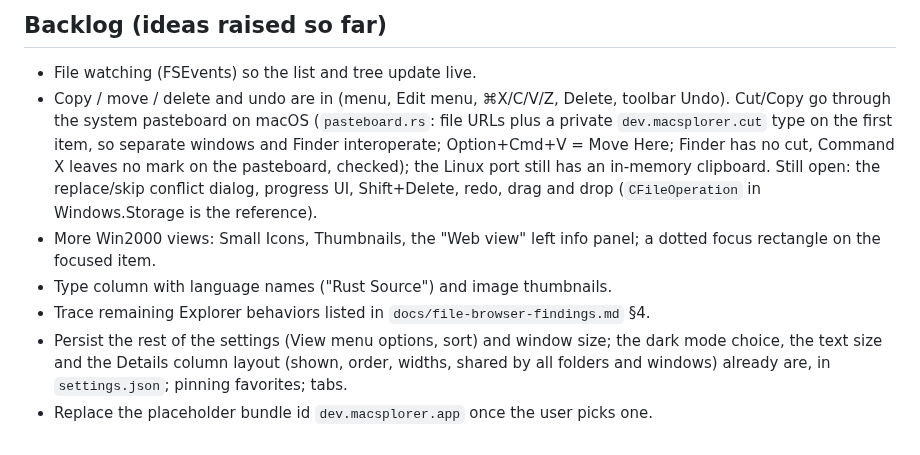
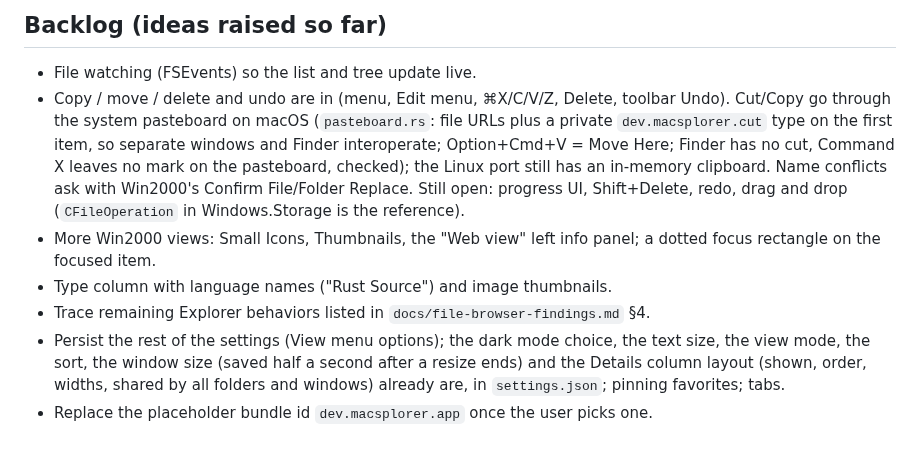
Before and after one commit to jbrunemann/macsplorer, a Markdown page: CLAUDE.md, the part around one of its changes. GitHub-like rendering.

```diff
--- a/CLAUDE.md
+++ b/CLAUDE.md
@@ -110,9 +110,9 @@ licenses.
 ## Backlog (ideas raised so far)
 
 - File watching (FSEvents) so the list and tree update live.
-- Copy / move / delete and undo are in (menu, Edit menu, ⌘X/C/V/Z, Delete, toolbar Undo). Cut/Copy go through the system pasteboard on macOS (`pasteboard.rs`: file URLs plus a private `dev.macsplorer.cut` type on the first item, so separate windows and Finder interoperate; Option+Cmd+V = Move Here; Finder has no cut, Command X leaves no mark on the pasteboard, checked); the Linux port still has an in-memory clipboard. Still open: the replace/skip conflict dialog, progress UI, Shift+Delete, redo, drag and drop (`CFileOperation` in Windows.Storage is the reference).
+- Copy / move / delete and undo are in (menu, Edit menu, ⌘X/C/V/Z, Delete, toolbar Undo). Cut/Copy go through the system pasteboard on macOS (`pasteboard.rs`: file URLs plus a private `dev.macsplorer.cut` type on the first item, so separate windows and Finder interoperate; Option+Cmd+V = Move Here; Finder has no cut, Command X leaves no mark on the pasteboard, checked); the Linux port still has an in-memory clipboard. Name conflicts ask with Win2000's Confirm File/Folder Replace. Still open: progress UI, Shift+Delete, redo, drag and drop (`CFileOperation` in Windows.Storage is the reference).
 - More Win2000 views: Small Icons, Thumbnails, the "Web view" left info panel; a dotted focus rectangle on the focused item.
 - Type column with language names ("Rust Source") and image thumbnails.
 - Trace remaining Explorer behaviors listed in `docs/file-browser-findings.md` §4.
-- Persist the rest of the settings (View menu options, sort) and window size; the dark mode choice, the text size and the Details column layout (shown, order, widths, shared by all folders and windows) already are, in `settings.json`; pinning favorites; tabs.
+- Persist the rest of the settings (View menu options); the dark mode choice, the text size, the view mode, the sort, the window size (saved half a second after a resize ends) and the Details column layout (shown, order, widths, shared by all folders and windows) already are, in `settings.json`; pinning favorites; tabs.
 - Replace the placeholder bundle id `dev.macsplorer.app` once the user picks one.
```
Also changed, not shown: other parts of CLAUDE.md (+2 -2 lines), docs/file-browser-findings.md (+29 -1 lines), docs/manual/README.md (+17 -4 lines), docs/manual/images/confirm-file-replace.png (added), 9 other files.
